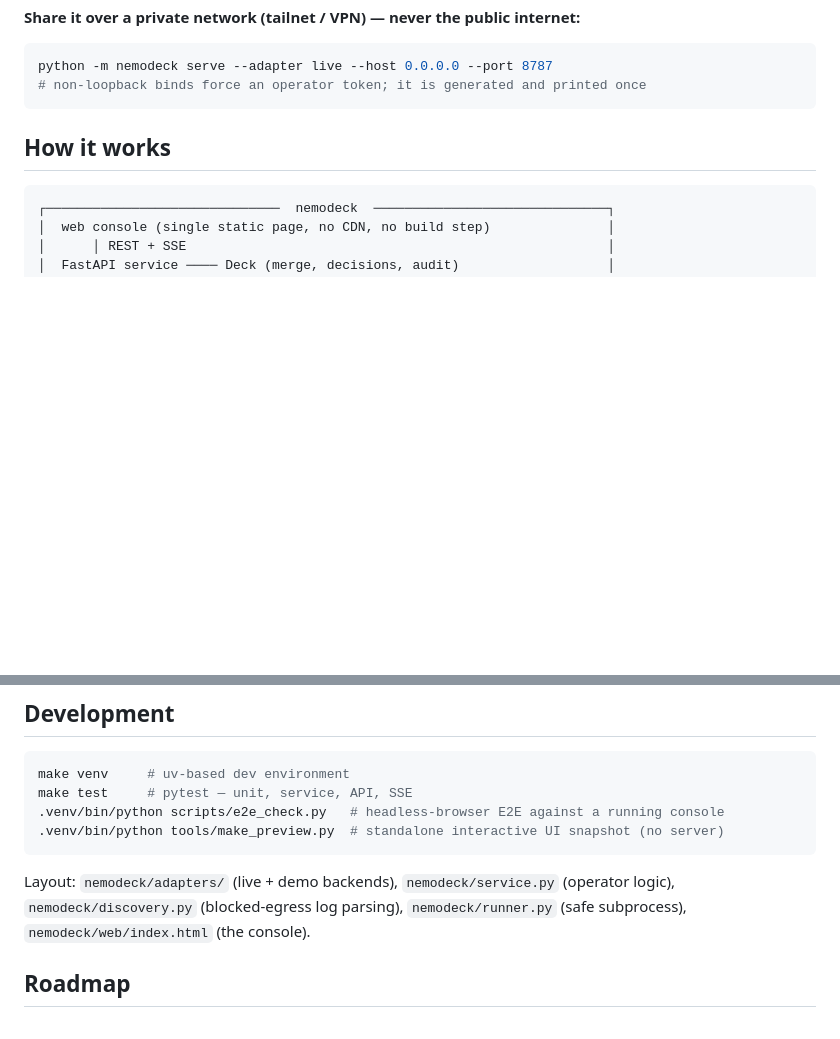
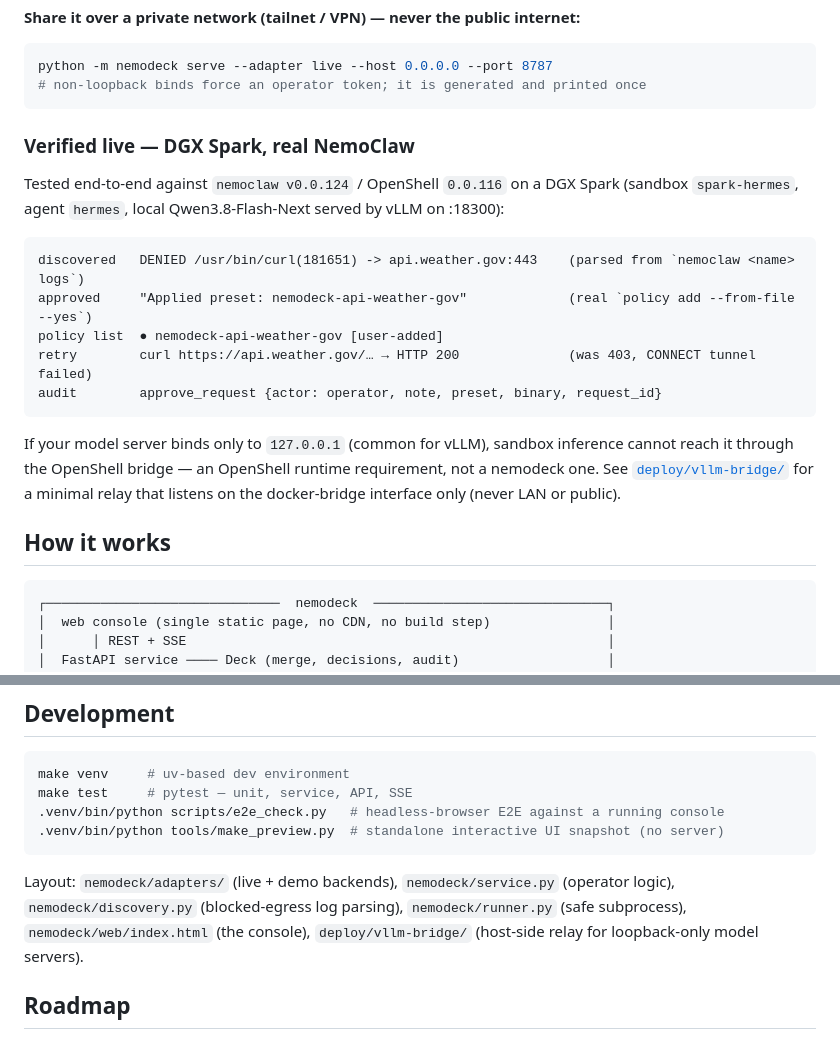
Before and after one commit to ar33s08/nemodeck, a Markdown page: README.md, 2 parts joined by grey strips. Drawn GitHub-style; blank space fills up the shorter version.

Commit message:
README: verified-live section (spark E2E) + vllm-bridge deploy note

````diff
--- a/README.md
+++ b/README.md
@@ -52,6 +52,24 @@ python -m nemodeck serve --adapter live
 python -m nemodeck serve --adapter live --host 0.0.0.0 --port 8787
 # non-loopback binds force an operator token; it is generated and printed once
 ```
+
+### Verified live — DGX Spark, real NemoClaw
+
+Tested end-to-end against `nemoclaw v0.0.124` / OpenShell `0.0.116` on a DGX Spark
+(sandbox `spark-hermes`, agent `hermes`, local Qwen3.8-Flash-Next served by vLLM on :18300):
+
+```text
+discovered   DENIED /usr/bin/curl(181651) -> api.weather.gov:443    (parsed from `nemoclaw <name> logs`)
+approved     "Applied preset: nemodeck-api-weather-gov"             (real `policy add --from-file --yes`)
+policy list  ● nemodeck-api-weather-gov [user-added]
+retry        curl https://api.weather.gov/… → HTTP 200              (was 403, CONNECT tunnel failed)
+audit        approve_request {actor: operator, note, preset, binary, request_id}
+```
+
+If your model server binds only to `127.0.0.1` (common for vLLM), sandbox inference
+cannot reach it through the OpenShell bridge — an OpenShell runtime requirement, not a
+nemodeck one. See [`deploy/vllm-bridge/`](deploy/vllm-bridge/README.md) for a minimal
+relay that listens on the docker-bridge interface only (never LAN or public).
 
 ## How it works
 
@@ -121,7 +139,7 @@ make test     # pytest — unit, service, API, SSE
 .venv/bin/python tools/make_preview.py  # standalone interactive UI snapshot (no server)
 ```
 
-Layout: `nemodeck/adapters/` (live + demo backends), `nemodeck/service.py` (operator logic), `nemodeck/discovery.py` (blocked-egress log parsing), `nemodeck/runner.py` (safe subprocess), `nemodeck/web/index.html` (the console).
+Layout: `nemodeck/adapters/` (live + demo backends), `nemodeck/service.py` (operator logic), `nemodeck/discovery.py` (blocked-egress log parsing), `nemodeck/runner.py` (safe subprocess), `nemodeck/web/index.html` (the console), `deploy/vllm-bridge/` (host-side relay for loopback-only model servers).
 
 ## Roadmap
 
````
